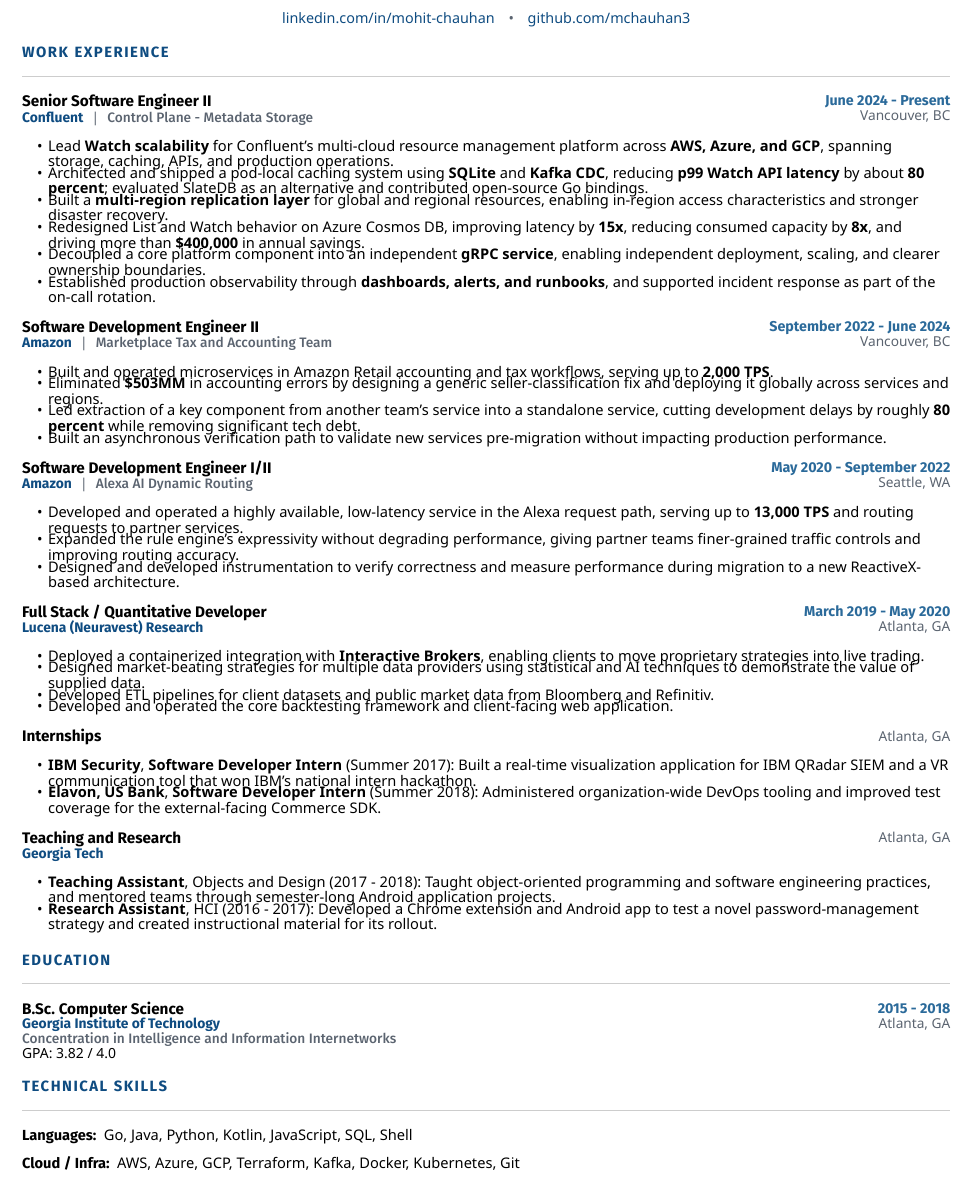
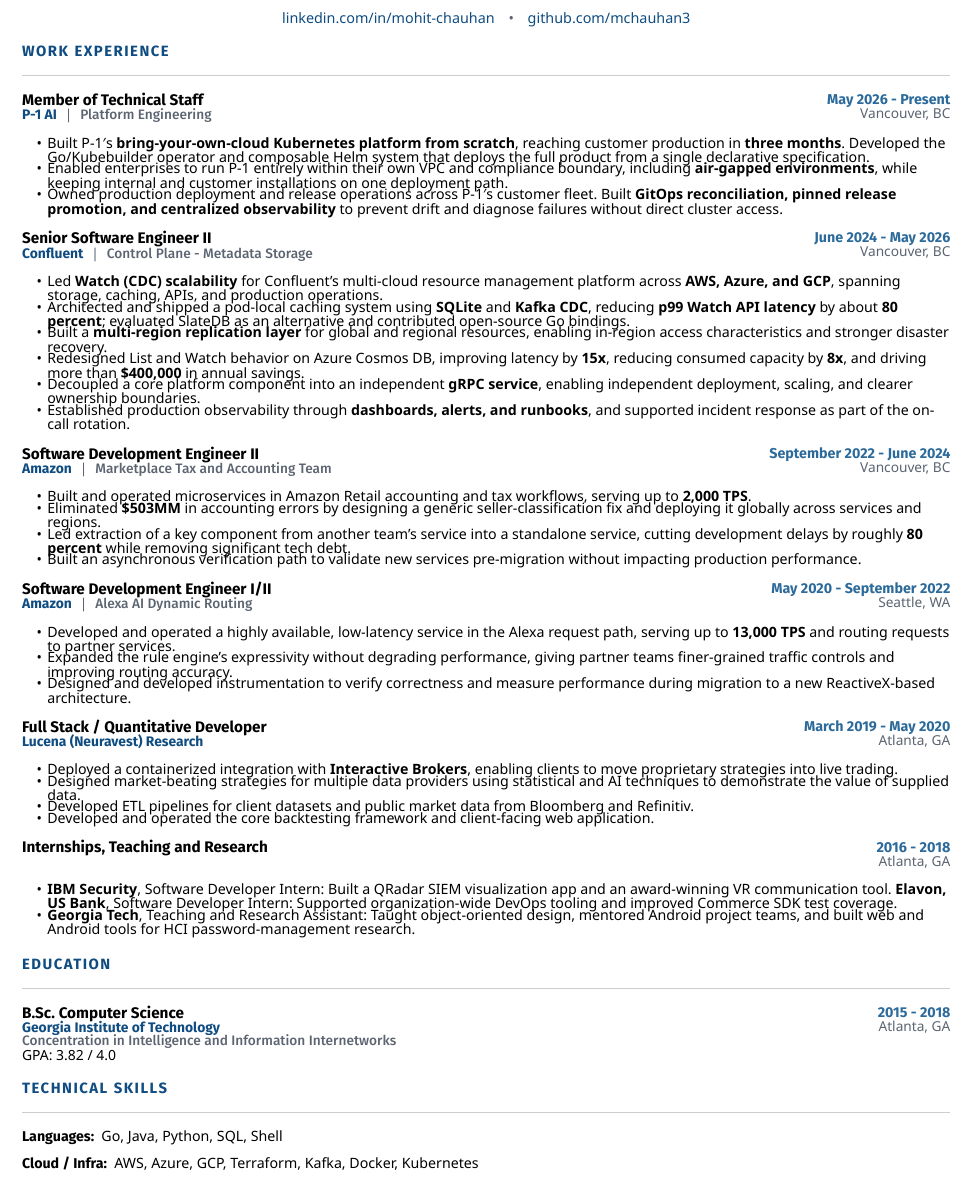
Before and after one commit to mchauhan3/mchauhan3.github.io, a Typst document (resume/resume.typ): part of the page, cut so that both start at the same text. Compiled offline with Typst 0.15.

Commit message:
Update resume experience

```diff
--- a/resume/resume.typ
+++ b/resume/resume.typ
@@ -152,13 +152,26 @@
 #section[Work Experience]
 
 #entry(
+  "Member of Technical Staff",
+  "P-1 AI",
+  "Platform Engineering",
+  "Vancouver, BC",
+  "May 2026 - Present",
+  [
+    - Built P-1's #strong[bring-your-own-cloud Kubernetes platform from scratch], reaching customer production in #strong[three months]. Developed the Go/Kubebuilder operator and composable Helm system that deploys the full product from a single declarative specification.
+    - Enabled enterprises to run P-1 entirely within their own VPC and compliance boundary, including #strong[air-gapped environments], while keeping internal and customer installations on one deployment path.
+    - Owned production deployment and release operations across P-1's customer fleet. Built #strong[GitOps reconciliation, pinned release promotion, and centralized observability] to prevent drift and diagnose failures without direct cluster access.
+  ],
+)
+
+#entry(
   "Senior Software Engineer II",
   "Confluent",
   "Control Plane - Metadata Storage",
   "Vancouver, BC",
-  "June 2024 - Present",
+  "June 2024 - May 2026",
   [
-    - Lead #strong[Watch scalability] for Confluent's multi-cloud resource management platform across #strong[AWS, Azure, and GCP], spanning storage, caching, APIs, and production operations.
+    - Led #strong[Watch (CDC) scalability] for Confluent's multi-cloud resource management platform across #strong[AWS, Azure, and GCP], spanning storage, caching, APIs, and production operations.
     - Architected and shipped a pod-local caching system using #strong[SQLite] and #strong[Kafka CDC], reducing #strong[p99 Watch API latency] by about #strong[80 percent]#text[;] evaluated SlateDB as an alternative and contributed open-source Go bindings.
     - Built a #strong[multi-region replication layer] for global and regional resources, enabling in-region access characteristics and stronger disaster recovery.
     - Redesigned List and Watch behavior on Azure Cosmos DB, improving latency by #strong[15x], reducing consumed capacity by #strong[8x], and driving more than #strong[\$400,000] in annual savings.
@@ -209,26 +222,14 @@
 )
 
 #grouped-entry(
-  "Internships",
+  "Internships, Teaching and Research",
   "",
   "Atlanta, GA",
-  "",
+  "2016 - 2018",
   [
     #set list(marker: [•], indent: 1.02em, body-indent: 0.38em, spacing: 0.08em)
-    - #strong[IBM Security], #strong[Software Developer Intern] (Summer 2017): Built a real-time visualization application for IBM QRadar SIEM and a VR communication tool that won IBM's national intern hackathon.
-    - #strong[Elavon, US Bank], #strong[Software Developer Intern] (Summer 2018): Administered organization-wide DevOps tooling and improved test coverage for the external-facing Commerce SDK.
-  ],
-)
-
-#grouped-entry(
-  "Teaching and Research",
-  "Georgia Tech",
-  "Atlanta, GA",
-  "",
-  [
-    #set list(marker: [•], indent: 1.02em, body-indent: 0.38em, spacing: 0.08em)
-    - #strong[Teaching Assistant], Objects and Design (2017 - 2018): Taught object-oriented programming and software engineering practices, and mentored teams through semester-long Android application projects.
-    - #strong[Research Assistant], HCI (2016 - 2017): Developed a Chrome extension and Android app to test a novel password-management strategy and created instructional material for its rollout.
+    - #strong[IBM Security], Software Developer Intern: Built a QRadar SIEM visualization app and an award-winning VR communication tool. #strong[Elavon, US Bank], Software Developer Intern: Supported organization-wide DevOps tooling and improved Commerce SDK test coverage.
+    - #strong[Georgia Tech], Teaching and Research Assistant: Taught object-oriented design, mentored Android project teams, and built web and Android tools for HCI password-management research.
   ],
 )
 
@@ -247,9 +248,9 @@
 
 #skill-line(
   "Languages",
-  [Go, Java, Python, Kotlin, JavaScript, SQL, Shell],
+  [Go, Java, Python, SQL, Shell],
 )
 #skill-line(
   "Cloud / Infra",
-  [AWS, Azure, GCP, Terraform, Kafka, Docker, Kubernetes, Git],
+  [AWS, Azure, GCP, Terraform, Kafka, Docker, Kubernetes],
 )
```
Also changed, not shown: resume/out/Resume_MohitChauhan_2026-09-16.pdf, resume/resume.typ (4 more changed lines), 2 other files.
